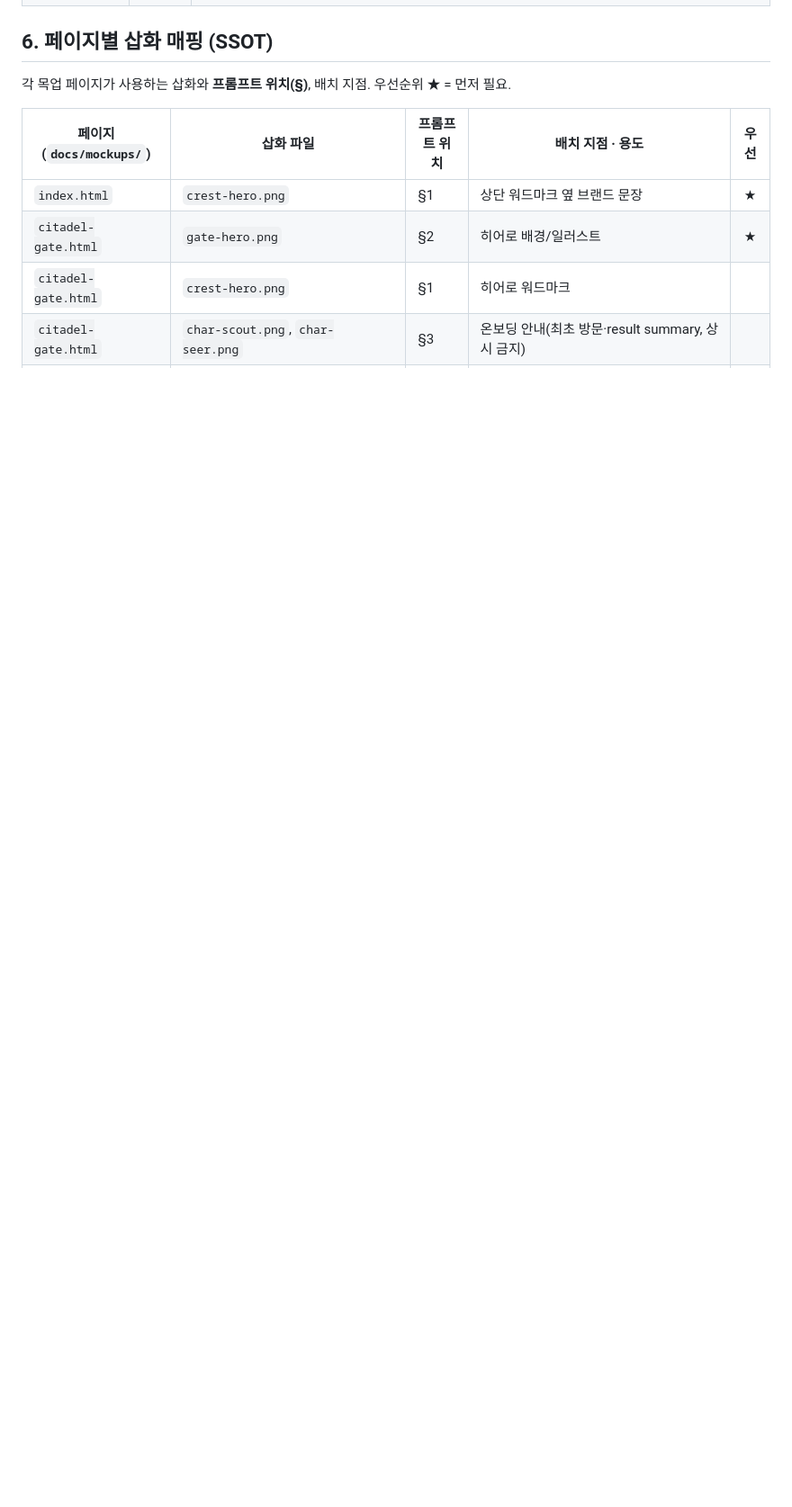
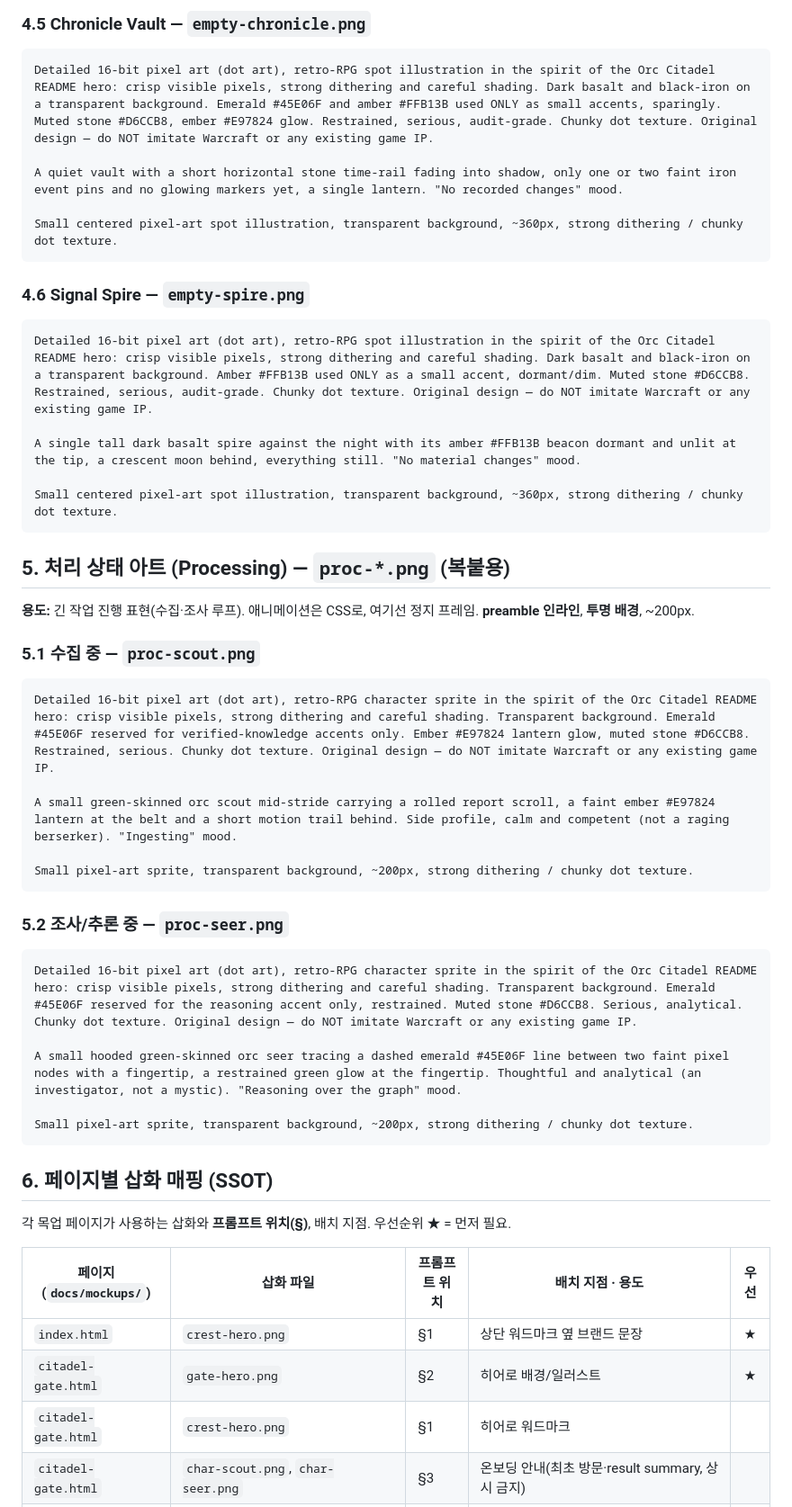
Before and after one commit to hwangjongtaek/orc-citadel, a Markdown page: docs/mockups/illustration-prompts.md, the part around one of its changes. Shown at 90% size. Drawn GitHub-style; blank space fills up the shorter version.

````diff
--- a/docs/mockups/illustration-prompts.md
+++ b/docs/mockups/illustration-prompts.md
@@ -156,3 +179,46 @@ Detailed pixel-art wide banner, ~1920x720, opaque background, strong visible dit
+### 4.5 Chronicle Vault — `empty-chronicle.png`
+
+```text
+Detailed 16-bit pixel art (dot art), retro-RPG spot illustration in the spirit of the Orc Citadel README hero: crisp visible pixels, strong dithering and careful shading. Dark basalt and black-iron on a transparent background. Emerald #45E06F and amber #FFB13B used ONLY as small accents, sparingly. Muted stone #D6CCB8, ember #E97824 glow. Restrained, serious, audit-grade. Chunky dot texture. Original design — do NOT imitate Warcraft or any existing game IP.
+
+A quiet vault with a short horizontal stone time-rail fading into shadow, only one or two faint iron event pins and no glowing markers yet, a single lantern. "No recorded changes" mood.
+
+Small centered pixel-art spot illustration, transparent background, ~360px, strong dithering / chunky dot texture.
+```
+
+### 4.6 Signal Spire — `empty-spire.png`
+
+```text
+Detailed 16-bit pixel art (dot art), retro-RPG spot illustration in the spirit of the Orc Citadel README hero: crisp visible pixels, strong dithering and careful shading. Dark basalt and black-iron on a transparent background. Amber #FFB13B used ONLY as a small accent, dormant/dim. Muted stone #D6CCB8. Restrained, serious, audit-grade. Chunky dot texture. Original design — do NOT imitate Warcraft or any existing game IP.
+
+A single tall dark basalt spire against the night with its amber #FFB13B beacon dormant and unlit at the tip, a crescent moon behind, everything still. "No material changes" mood.
+
+Small centered pixel-art spot illustration, transparent background, ~360px, strong dithering / chunky dot texture.
+```
+
+## 5. 처리 상태 아트 (Processing) — `proc-*.png` (복붙용)
+
+**용도:** 긴 작업 진행 표현(수집·조사 루프). 애니메이션은 CSS로, 여기선 정지 프레임. **preamble 인라인**, **투명 배경**, ~200px.
+
+### 5.1 수집 중 — `proc-scout.png`
+
+```text
+Detailed 16-bit pixel art (dot art), retro-RPG character sprite in the spirit of the Orc Citadel README hero: crisp visible pixels, strong dithering and careful shading. Transparent background. Emerald #45E06F reserved for verified-knowledge accents only. Ember #E97824 lantern glow, muted stone #D6CCB8. Restrained, serious. Chunky dot texture. Original design — do NOT imitate Warcraft or any existing game IP.
+
+A small green-skinned orc scout mid-stride carrying a rolled report scroll, a faint ember #E97824 lantern at the belt and a short motion trail behind. Side profile, calm and competent (not a raging berserker). "Ingesting" mood.
+
+Small pixel-art sprite, transparent background, ~200px, strong dithering / chunky dot texture.
+```
+
+### 5.2 조사/추론 중 — `proc-seer.png`
+
+```text
+Detailed 16-bit pixel art (dot art), retro-RPG character sprite in the spirit of the Orc Citadel README hero: crisp visible pixels, strong dithering and careful shading. Transparent background. Emerald #45E06F reserved for the reasoning accent only, restrained. Muted stone #D6CCB8. Serious, analytical. Chunky dot texture. Original design — do NOT imitate Warcraft or any existing game IP.
+
+A small hooded green-skinned orc seer tracing a dashed emerald #45E06F line between two faint pixel nodes with a fingertip, a restrained green glow at the fingertip. Thoughtful and analytical (an investigator, not a mystic). "Reasoning over the graph" mood.
+
+Small pixel-art sprite, transparent background, ~200px, strong dithering / chunky dot texture.
+```
 
 ## 6. 페이지별 삽화 매핑 (SSOT)
 
````
Also changed, not shown: other parts of docs/mockups/illustration-prompts.md (+39 -16 lines).
